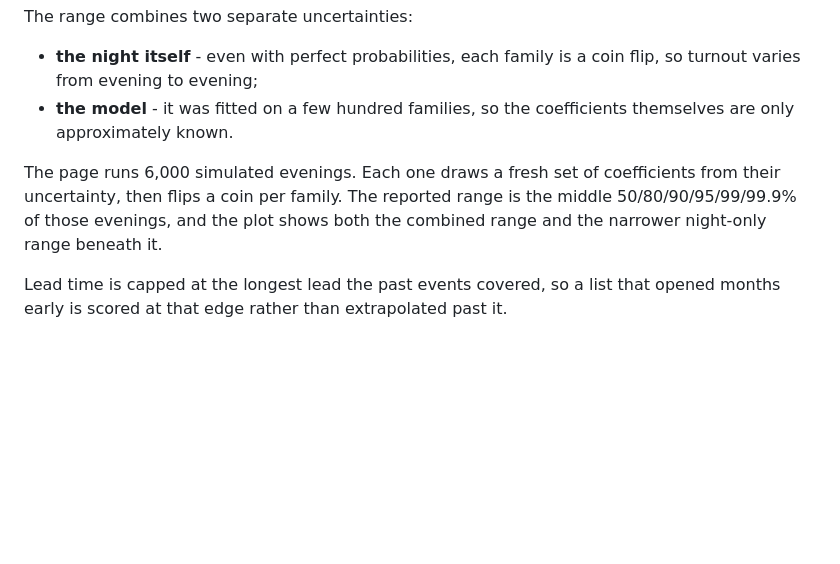
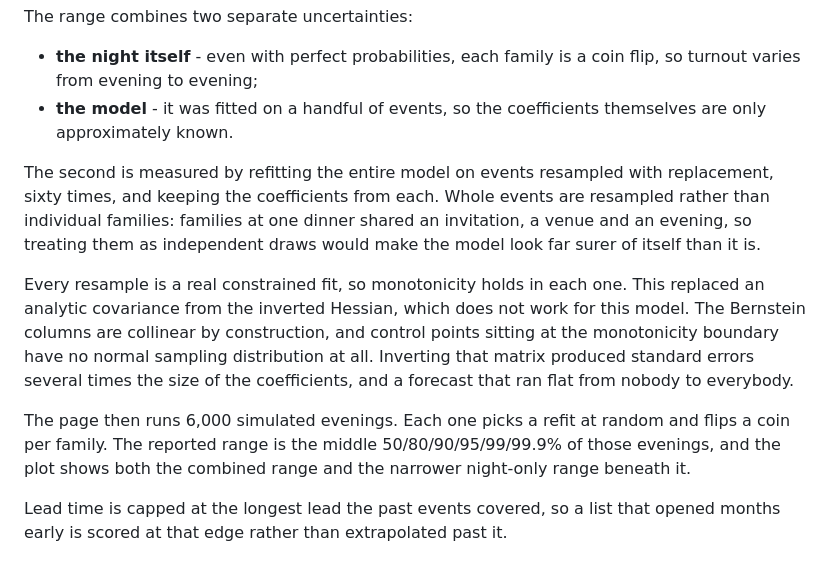
Before and after one commit to aryan-narendra/empowerly-event-yield-predictor, a Markdown page: README.md, the part around the change. Drawn GitHub-style; blank space fills up the shorter version.

Commit message:
Update README.md
Update to 1.3.1 distribution bug fix

```diff
--- a/README.md
+++ b/README.md
@@ -112,13 +112,27 @@ The range combines two separate uncertainties:
 
 - **the night itself** - even with perfect probabilities, each family is a coin
   flip, so turnout varies from evening to evening;
-- **the model** - it was fitted on a few hundred families, so the coefficients
+- **the model** - it was fitted on a handful of events, so the coefficients
   themselves are only approximately known.
 
-The page runs 6,000 simulated evenings. Each one draws a fresh set of
-coefficients from their uncertainty, then flips a coin per family. The reported
-range is the middle 50/80/90/95/99/99.9% of those evenings, and the plot shows
-both the combined range and the narrower night-only range beneath it.
+The second is measured by refitting the entire model on events resampled with
+replacement, sixty times, and keeping the coefficients from each. Whole events
+are resampled rather than individual families: families at one dinner shared an
+invitation, a venue and an evening, so treating them as independent draws would
+make the model look far surer of itself than it is.
+
+Every resample is a real constrained fit, so monotonicity holds in each one.
+This replaced an analytic covariance from the inverted Hessian, which does not
+work for this model. The Bernstein columns are collinear by construction, and
+control points sitting at the monotonicity boundary have no normal sampling
+distribution at all. Inverting that matrix produced standard errors several
+times the size of the coefficients, and a forecast that ran flat from nobody to
+everybody.
+
+The page then runs 6,000 simulated evenings. Each one picks a refit at random
+and flips a coin per family. The reported range is the middle
+50/80/90/95/99/99.9% of those evenings, and the plot shows both the combined
+range and the narrower night-only range beneath it.
 
 Lead time is capped at the longest lead the past events covered, so a list that
 opened months early is scored at that edge rather than extrapolated past it.
```
